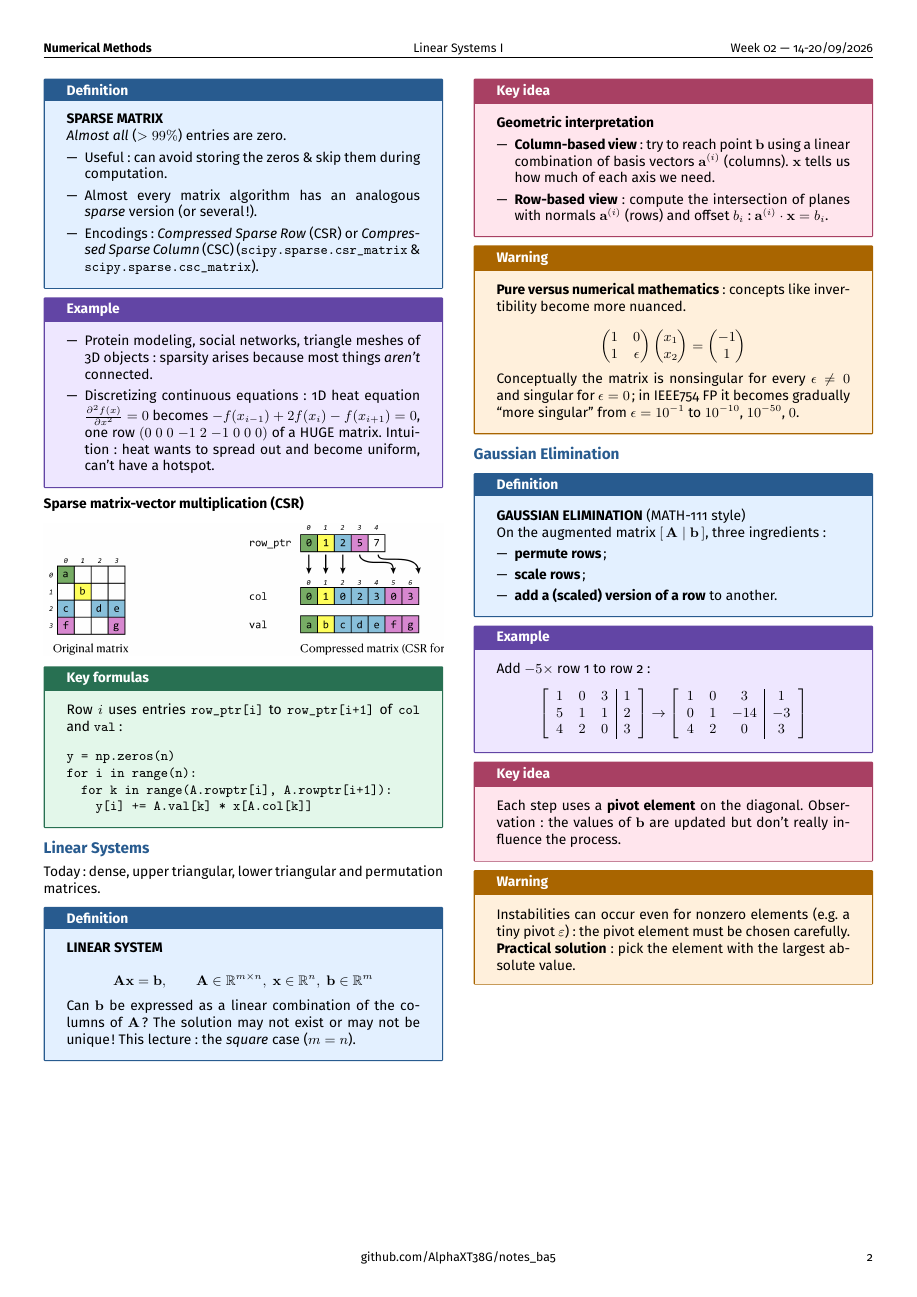
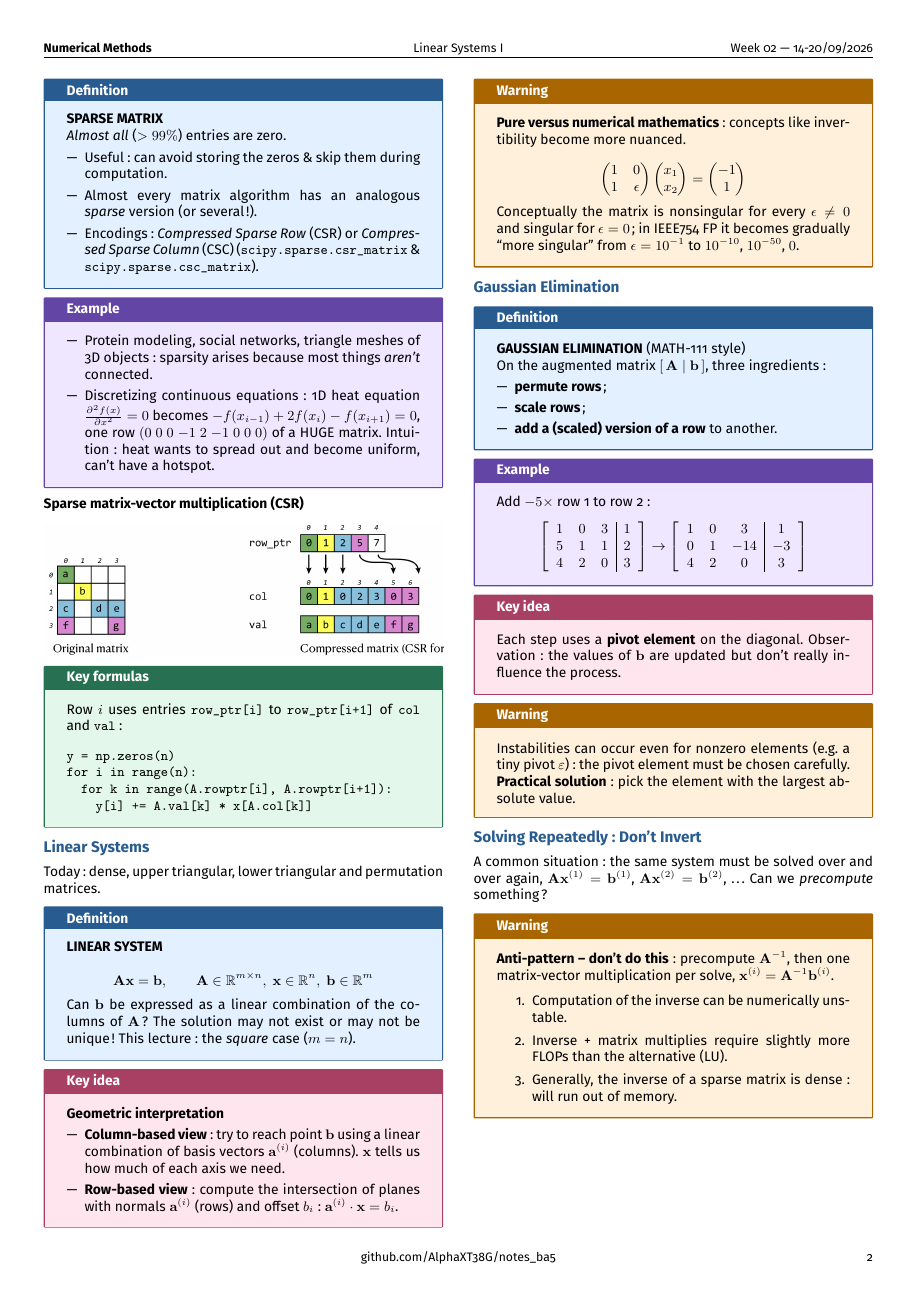
Before and after one commit to AlphaXT38G/notes_ba5, a LaTeX document (nummet/week/week02.tex): page 2 of 2. Compiled offline with pdfLaTeX.

Commit message:
feat(nummet-week02): add why not to compute the inverse

```diff
--- a/nummet/week/week02.tex
+++ b/nummet/week/week02.tex
@@ -590,6 +590,34 @@ element must be chosen carefully.
 
 
 
+%=========================================================
+\section{Solving Repeatedly: Don't Invert}
+
+
+A common situation: the same system must be solved over and over again,
+$\mathbf{A}\mathbf{x}^{(1)} = \mathbf{b}^{(1)}$, $\mathbf{A}\mathbf{x}^{(2)} = \mathbf{b}^{(2)}$,
+\dots\ Can we \emph{precompute} something?
+
+
+\begin{warning}
+
+\textbf{Anti-pattern -- don't do this}: precompute $\mathbf{A}^{-1}$, then one matrix-vector
+multiplication per solve, $\mathbf{x}^{(i)} = \mathbf{A}^{-1}\mathbf{b}^{(i)}$.
+
+\begin{enumerate}
+
+\item Computation of the inverse can be numerically unstable.
+
+\item Inverse + matrix multiplies require slightly more FLOPs than the alternative (LU).
+
+\item Generally, the inverse of a sparse matrix is dense: will run out of memory.
+
+\end{enumerate}
+
+\end{warning}
+
+
+
 \end{multicols}
 
 
```
